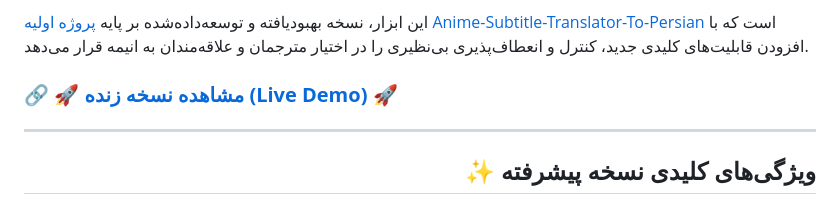
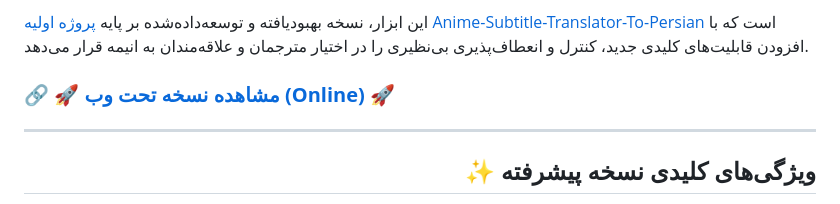
Before and after one commit to Kthree-K3/Anime-Subtitle-Translator-To-Persian-Webpage, a Markdown page: README.md, the part around the change. Rendered like a GitHub page.

```diff
--- a/README.md
+++ b/README.md
@@ -6,7 +6,7 @@
 
 این ابزار، نسخه بهبودیافته و توسعه‌داده‌شده بر پایه [پروژه اولیه Anime-Subtitle-Translator-To-Persian](https://github.com/Kthree-K3/Anime-Subtitle-Translator-To-Persian) است که با افزودن قابلیت‌های کلیدی جدید، کنترل و انعطاف‌پذیری بی‌نظیری را در اختیار مترجمان و علاقه‌مندان به انیمه قرار می‌دهد.
 
-### <a href="https://kthree-k3.github.io/Anime-Subtitle-Translator-To-Persian-Webpage">🔗 **🚀 مشاهده نسخه زنده (Live Demo) 🚀**</a>
+### <a href="https://kthree-k3.github.io/Anime-Subtitle-Translator-To-Persian-Webpage">🔗 **🚀 مشاهده نسخه تحت وب (Online) 🚀**</a>
 
 </div>
 
```
